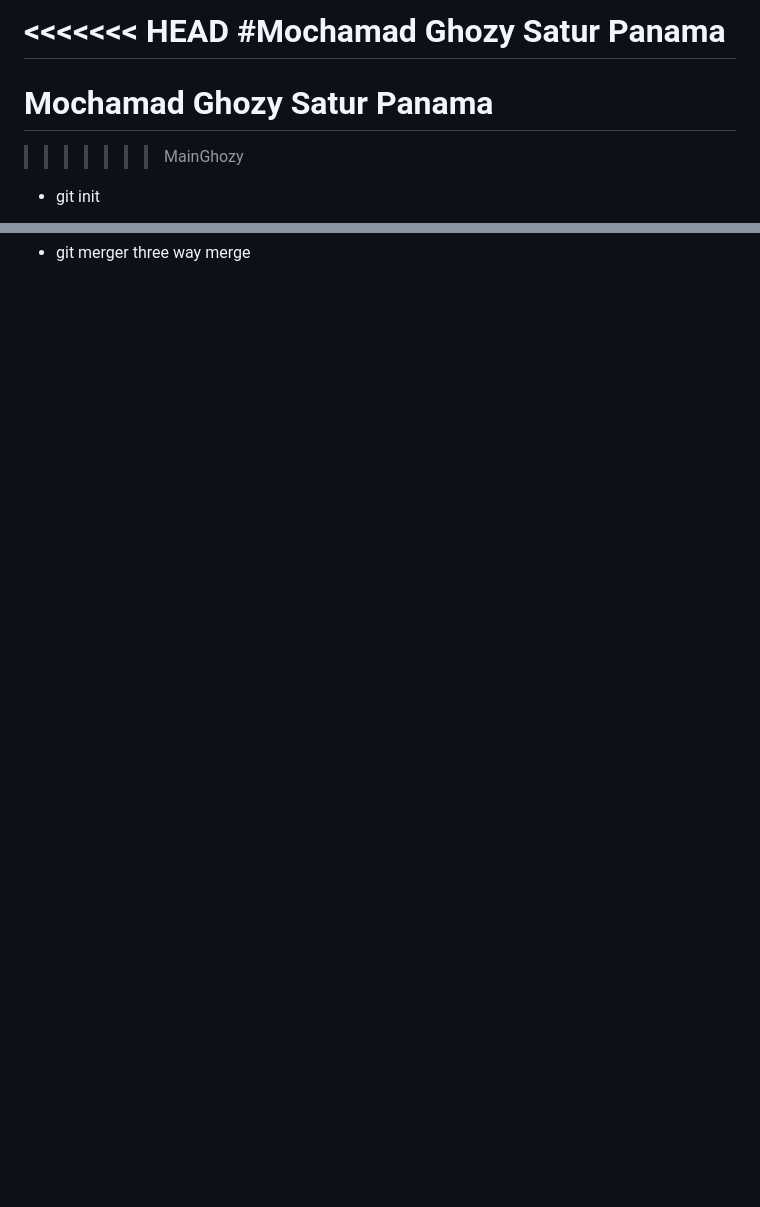
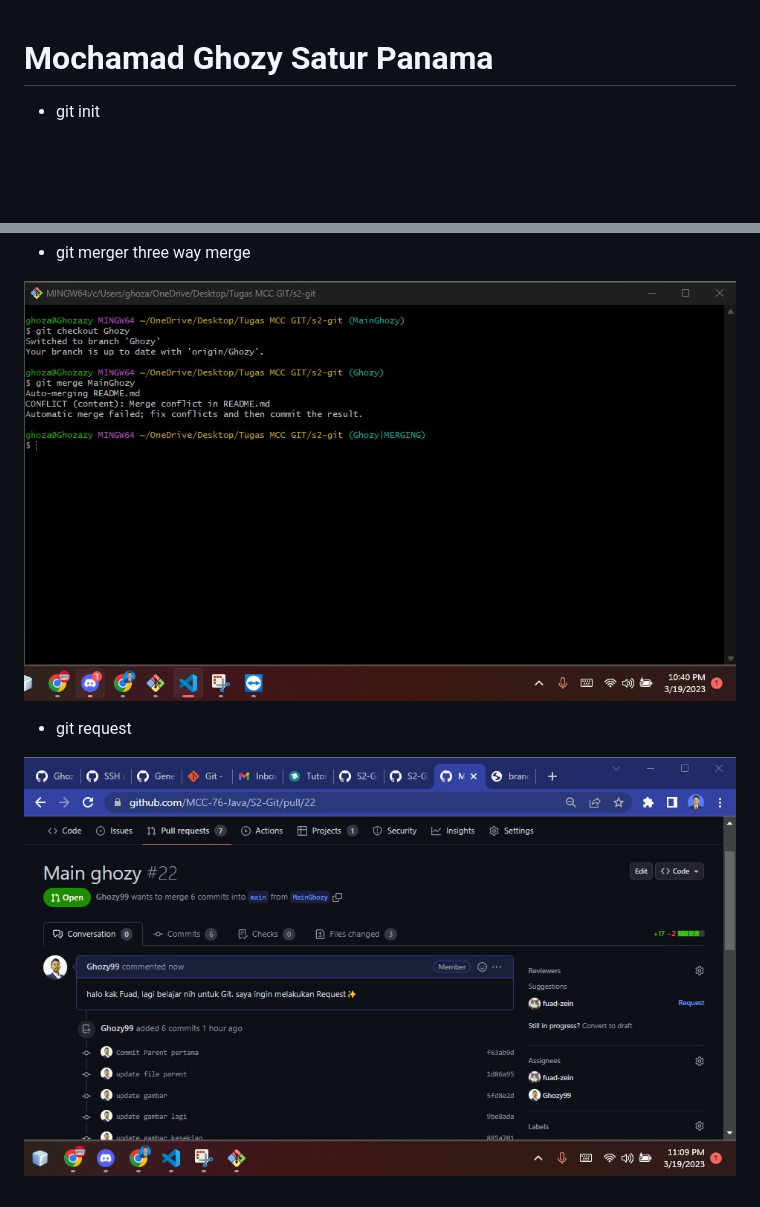
Before and after one commit to MCC-76-Java/S2-Git, a Markdown page: README.md, 2 parts joined by grey strips. Rendered like a GitHub page; pictures changed too: Images/merge2.jpg (added), Images/request.jpg (added); blank space fills up the shorter version.

```diff
--- a/README.md
+++ b/README.md
@@ -1,8 +1,4 @@
-<<<<<<< HEAD
-#Mochamad Ghozy Satur Panama
-=======
 # Mochamad Ghozy Satur Panama
->>>>>>> MainGhozy
 
 
 - git init
@@ -26 +19,7 @@
 - git merger three way merge
+
+![image](Images/merge2.jpg)
+
+- git request
+
+![image](Images/request.jpg)
```
Also changed, not shown: other parts of README.md (+3 -6 lines).
